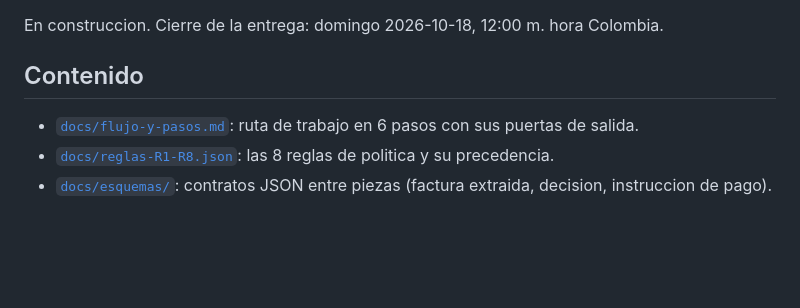
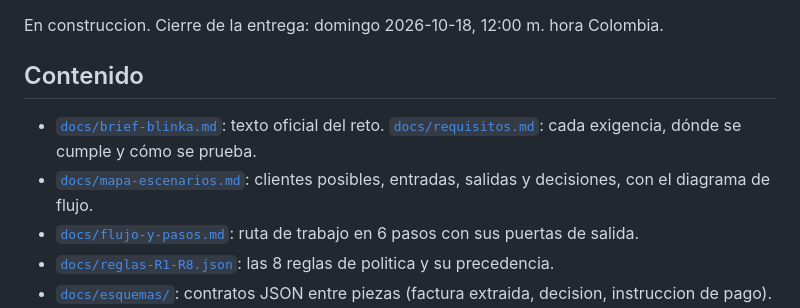
Before and after one commit to sebaslobo22/404-Team---Blinka-30X, a Markdown page: README.md, the part around one of its changes. Rendered like a GitHub page; blank space fills up the shorter version.

Commit message:
README: diagrama de flujo completo (FigJam + Mermaid) con los 7 hitos
Co-Authored-By: Claude Opus 5.5 <noreply@anthropic.com>

```diff
--- a/README.md
+++ b/README.md
@@ -12,6 +147,8 @@ En construccion. Cierre de la entrega: domingo 2026-10-18, 12:00 m. hora Colombi
 
 ## Contenido
 
+- [`docs/brief-blinka.md`](docs/brief-blinka.md): texto oficial del reto. [`docs/requisitos.md`](docs/requisitos.md): cada exigencia, dónde se cumple y cómo se prueba.
+- [`docs/mapa-escenarios.md`](docs/mapa-escenarios.md): clientes posibles, entradas, salidas y decisiones, con el diagrama de flujo.
 - [`docs/flujo-y-pasos.md`](docs/flujo-y-pasos.md): ruta de trabajo en 6 pasos con sus puertas de salida.
 - [`docs/reglas-R1-R8.json`](docs/reglas-R1-R8.json): las 8 reglas de politica y su precedencia.
 - [`docs/esquemas/`](docs/esquemas/): contratos JSON entre piezas (factura extraida, decision, instruccion de pago).
```
Also changed, not shown: other parts of README.md (+135 -0 lines).
